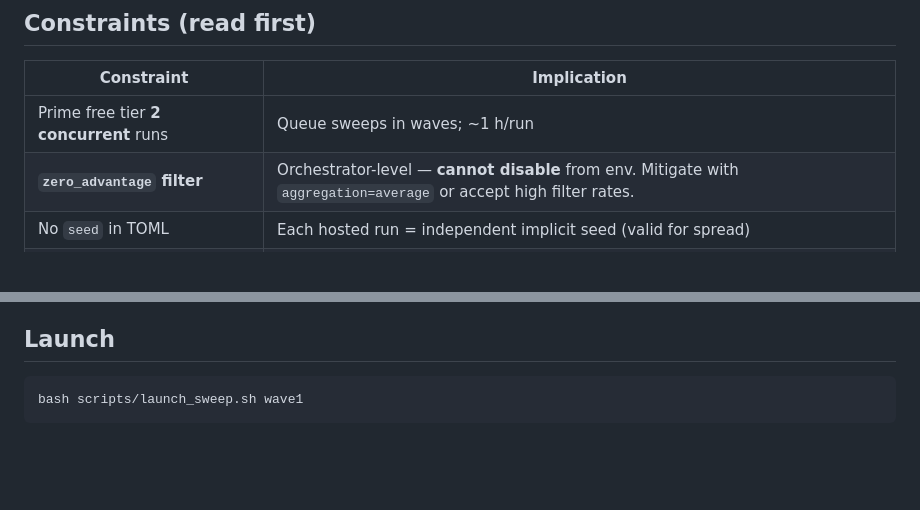
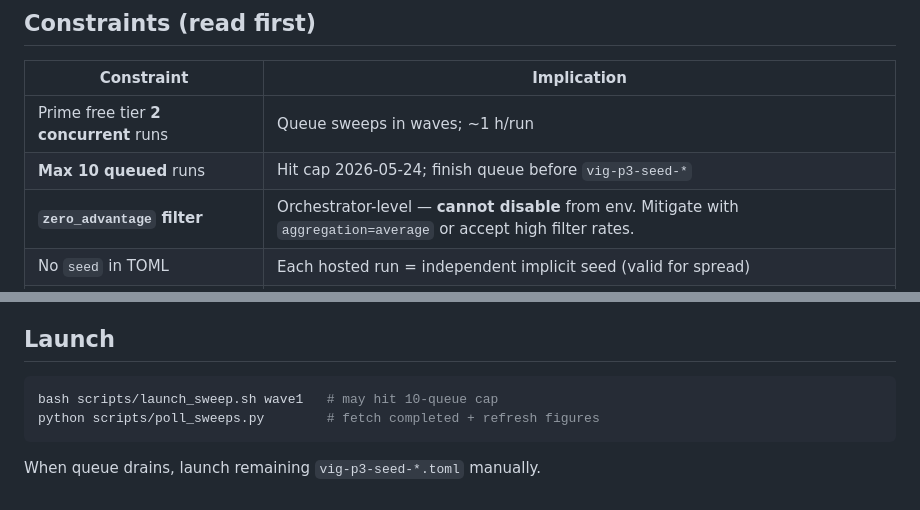
Before and after one commit to austindixson/rewardhacking, a Markdown page: SEED_SWEEP_PLAN.md, 2 parts joined by grey strips. Drawn GitHub-style; blank space fills up the shorter version.

````diff
--- a/SEED_SWEEP_PLAN.md
+++ b/SEED_SWEEP_PLAN.md
@@ -7,6 +7,7 @@
 | Constraint | Implication |
 |------------|-------------|
 | Prime free tier **2 concurrent** runs | Queue sweeps in waves; ~1 h/run |
+| **Max 10 queued** runs | Hit cap 2026-05-24; finish queue before `vig-p3-seed-*` |
 | **`zero_advantage` filter** | Orchestrator-level — **cannot disable** from env. Mitigate with `aggregation=average` or accept high filter rates. |
 | No `seed` in TOML | Each hosted run = independent implicit seed (valid for spread) |
 | Env **v0.2.4+** | Exports `intervention_group` for trigger-step figures |
@@ -60,5 +61,8 @@ Record: s99 visible/hidden/hga/vig_active, `zero_advantage_frac`, max `intervent
 ## Launch
 
 ```bash
-bash scripts/launch_sweep.sh wave1
+bash scripts/launch_sweep.sh wave1   # may hit 10-queue cap
+python scripts/poll_sweeps.py        # fetch completed + refresh figures
 ```
+
+When queue drains, launch remaining `vig-p3-seed-*.toml` manually.
````
Also changed, not shown: EXPERIMENT_MATRIX.md (+15 -4 lines), POSTMORTEM.md (+11 -2 lines), analysis/figures/fig3_continuous_2b_s99.png (added), 5 other files.
